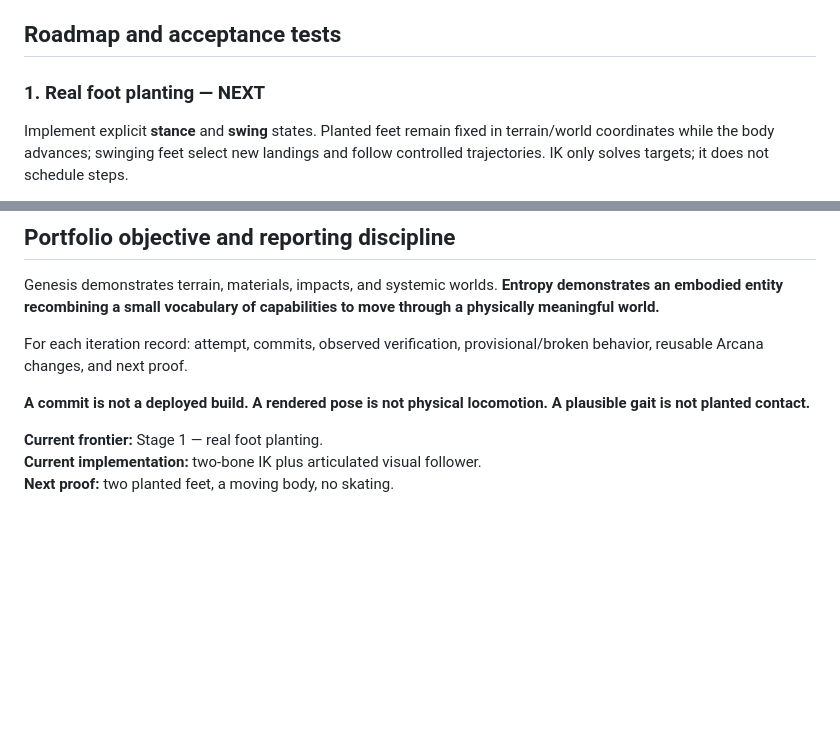
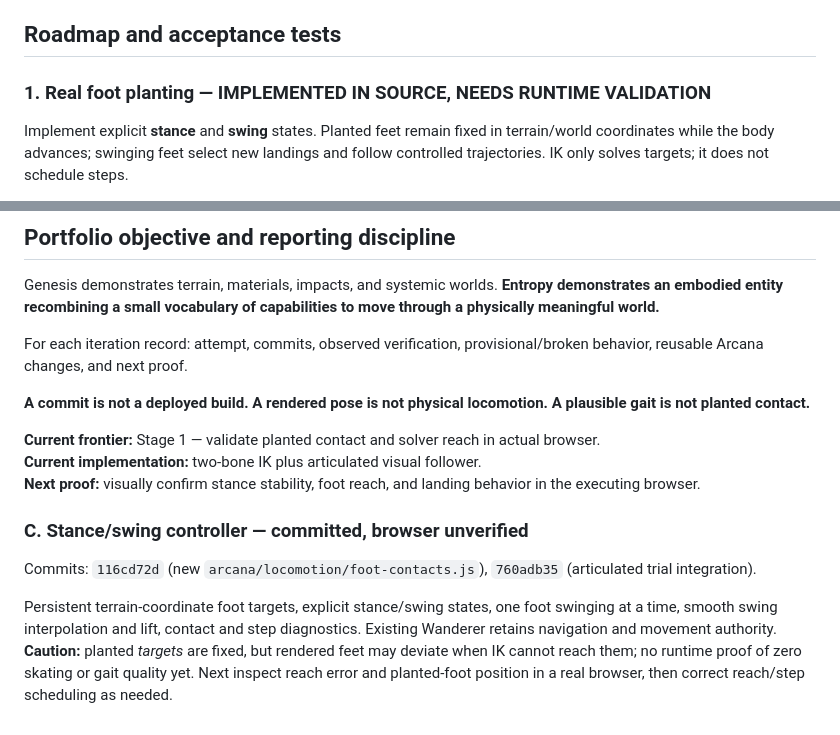
Before and after one commit to bonoj/Abyss, a Markdown page: shell/LOCOMOTION.md, 2 parts joined by grey strips. Rendered like a GitHub page; blank space fills up the shorter version.

Commit message:
docs: record stance/swing implementation and pending browser validation

```diff
--- a/shell/LOCOMOTION.md
+++ b/shell/LOCOMOTION.md
@@ -62,7 +62,7 @@ A visible body, two IK-driven legs, terrain-sampled foot targets, alternating vi
 
 ## Roadmap and acceptance tests
 
-### 1. Real foot planting — NEXT
+### 1. Real foot planting — IMPLEMENTED IN SOURCE, NEEDS RUNTIME VALIDATION
 Implement explicit **stance** and **swing** states. Planted feet remain fixed in terrain/world coordinates while the body advances; swinging feet select new landings and follow controlled trajectories. IK only solves targets; it does not schedule steps.
 
 **Proof:** start, stop, and turn without visible planted-foot skating. Observe contact state, foot drift, target/reach errors, phase duration, and frame cost. Do not yet change body movement authority.
@@ -110,6 +110,11 @@ For each iteration record: attempt, commits, observed verification, provisional/
 
 **A commit is not a deployed build. A rendered pose is not physical locomotion. A plausible gait is not planted contact.**
 
-**Current frontier:** Stage 1 — real foot planting.
+**Current frontier:** Stage 1 — validate planted contact and solver reach in actual browser.
 **Current implementation:** two-bone IK plus articulated visual follower.
-**Next proof:** two planted feet, a moving body, no skating.
+**Next proof:** visually confirm stance stability, foot reach, and landing behavior in the executing browser.
+
+### C. Stance/swing controller — committed, browser unverified
+Commits: `116cd72d` (new `arcana/locomotion/foot-contacts.js`), `760adb35` (articulated trial integration).
+
+Persistent terrain-coordinate foot targets, explicit stance/swing states, one foot swinging at a time, smooth swing interpolation and lift, contact and step diagnostics. Existing Wanderer retains navigation and movement authority. **Caution:** planted *targets* are fixed, but rendered feet may deviate when IK cannot reach them; no runtime proof of zero skating or gait quality yet. Next inspect reach error and planted-foot position in a real browser, then correct reach/step scheduling as needed.
```
